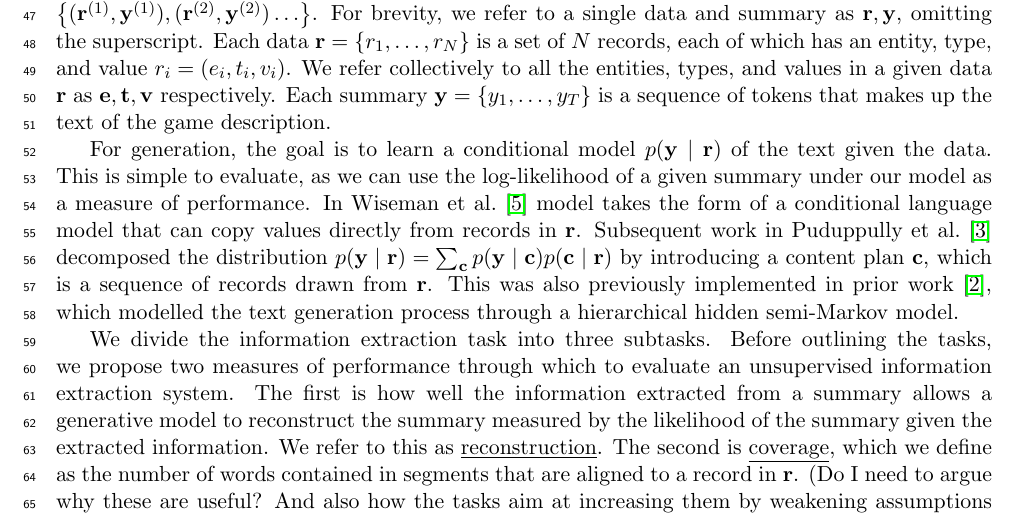
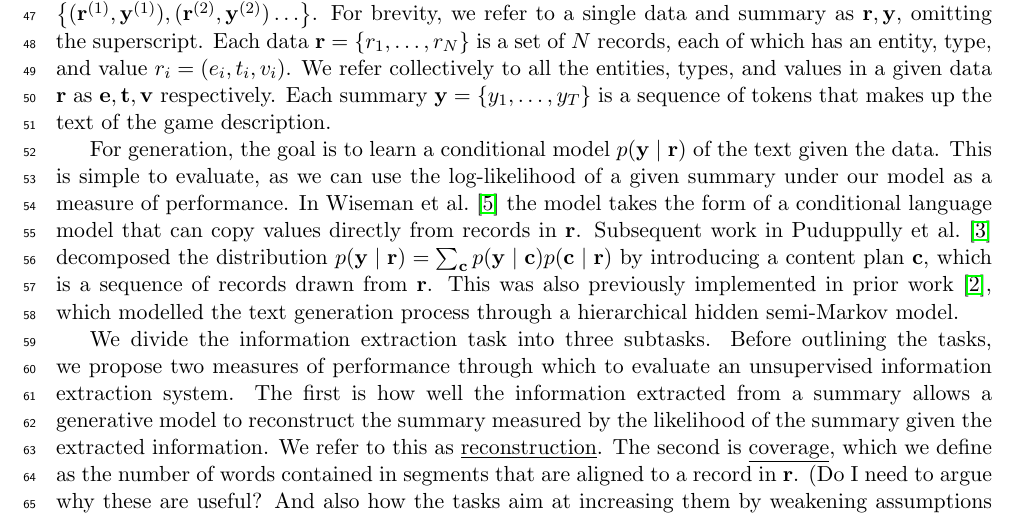
Before and after one commit to justinchiu/nsf, a LaTeX document (w.tex): part of page 2 of 4, cut so that both start at the same text. Compiled offline with pdfLaTeX.

Commit message:
fix typo

```diff
--- a/w.tex
+++ b/w.tex
@@ -230,7 +230,7 @@ text of the game description.
 For generation, the goal is to learn a conditional model $p(\by\mid\br)$ of the text given the data.
 This is simple to evaluate, as we can use the log-likelihood of a given summary under our model
 as a measure of performance.
-In \citet{wiseman2017d2t} model takes the form of a conditional language model
+In \citet{wiseman2017d2t} the model takes the form of a conditional language model
 that can copy values directly from records in $\br$.
 Subsequent work in \citet{puduppully2018contentselection} decomposed the distribution
 $p(\by\mid\br) = \sum_{\bc}p(\by\mid\bc)p(\bc\mid\br)$
```
Also changed, not shown: temp.pdf.
